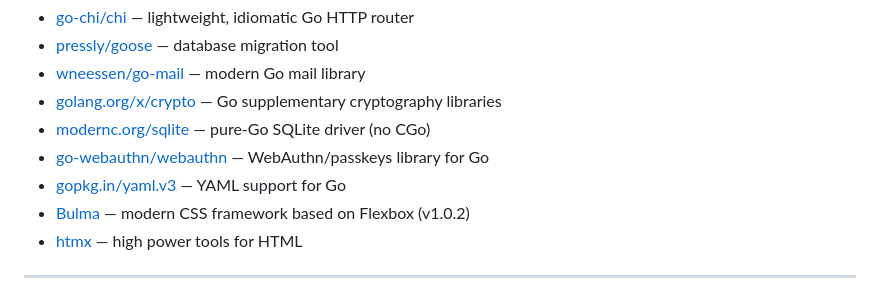
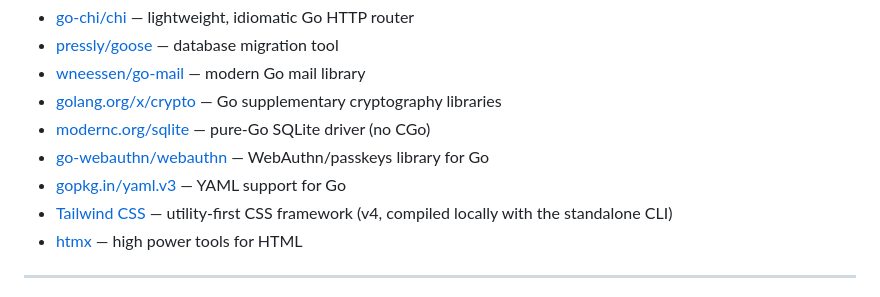
Before and after one commit to crueber/passage, a Markdown page: README.md, the part around the change. GitHub-like rendering.

Commit message:
docs: update AGENTS.md and README for Tailwind v4 UI

```diff
--- a/README.md
+++ b/README.md
@@ -334,7 +334,7 @@ Passage is built on the shoulders of these excellent open-source projects:
 - [modernc.org/sqlite](https://gitlab.com/cznic/sqlite) — pure-Go SQLite driver (no CGo)
 - [go-webauthn/webauthn](https://github.com/go-webauthn/webauthn) — WebAuthn/passkeys library for Go
 - [gopkg.in/yaml.v3](https://github.com/go-yaml/yaml) — YAML support for Go
-- [Bulma](https://bulma.io) — modern CSS framework based on Flexbox (v1.0.2)
+- [Tailwind CSS](https://tailwindcss.com) — utility-first CSS framework (v4, compiled locally with the standalone CLI)
 - [htmx](https://htmx.org) — high power tools for HTML
 
 ---
```
Also changed, not shown: AGENTS.md (+16 -22 lines).
